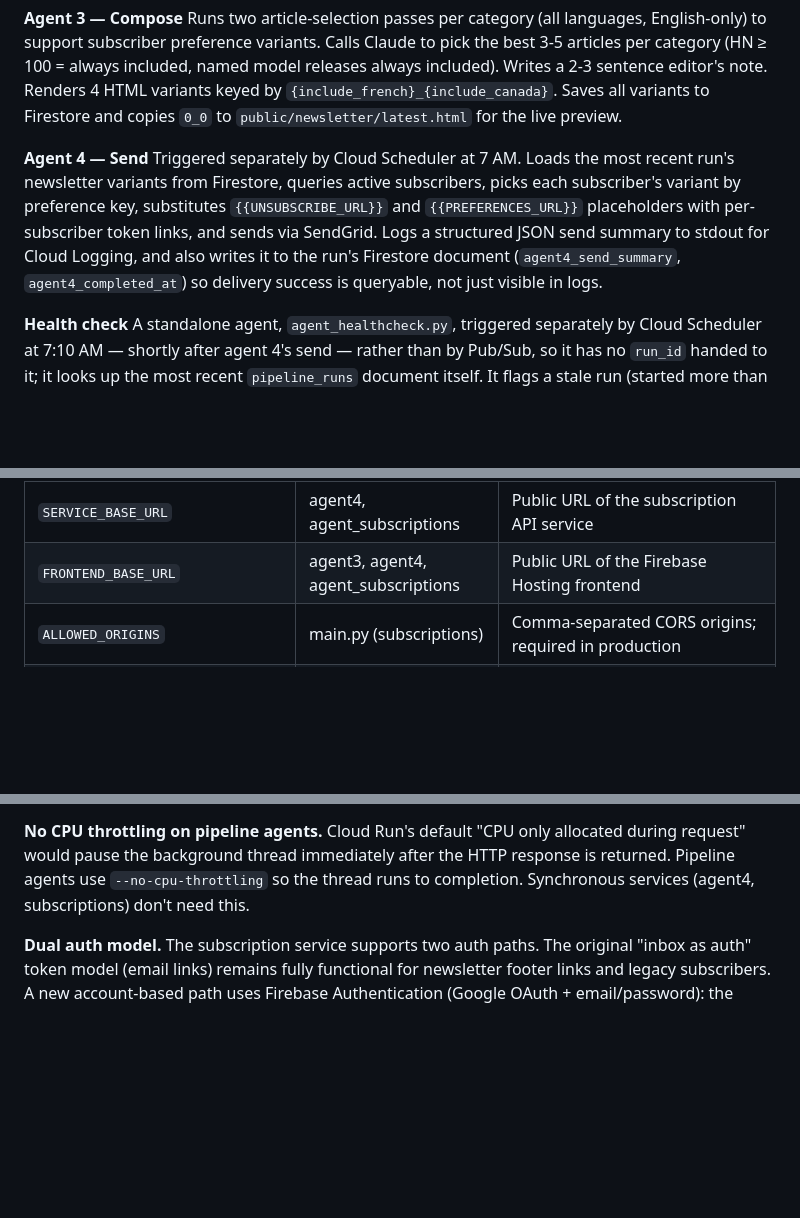
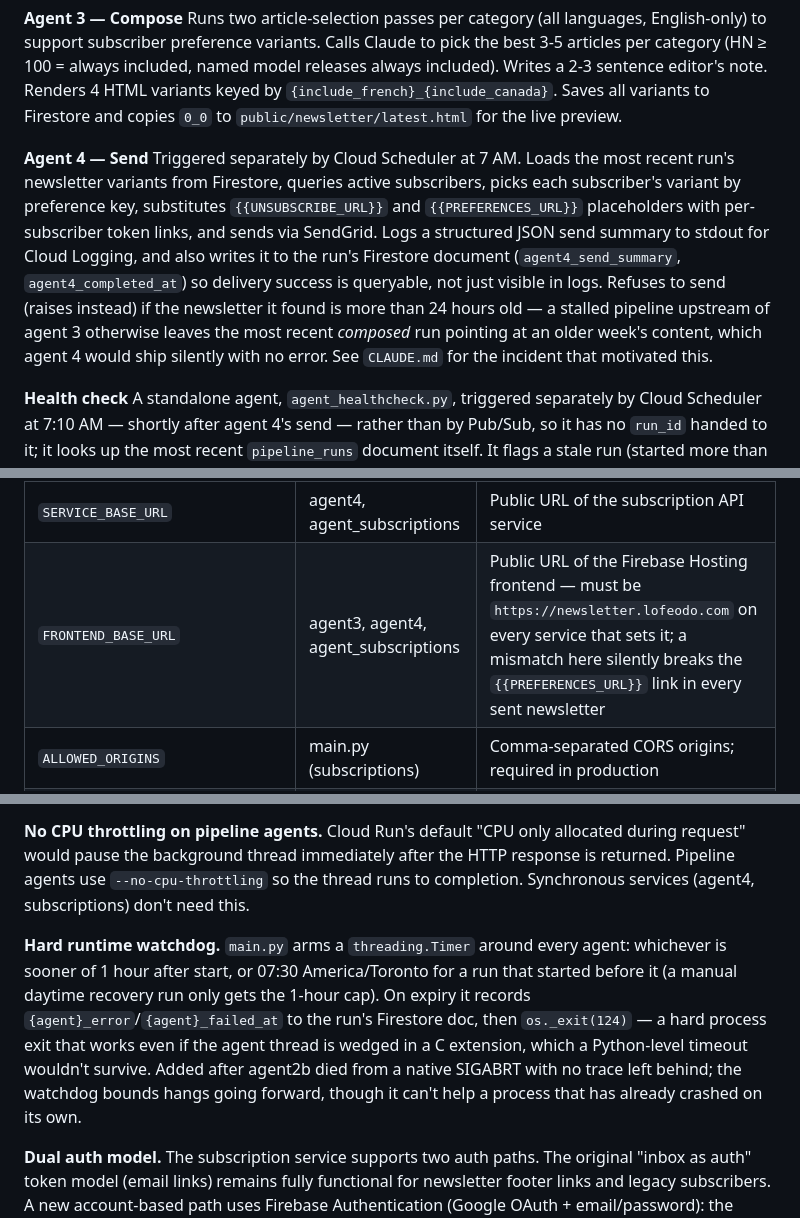
Before and after one commit to lofeodo/ai-news-agent, a Markdown page: README.md, 3 parts joined by grey strips. Rendered like a GitHub page; blank space fills up the shorter version.

Commit message:
docs: reflect agent4 freshness guard, runtime watchdog, FRONTEND_BASE_URL correctness
Co-Authored-By: Claude Sonnet 5 <noreply@anthropic.com>

```diff
--- a/README.md
+++ b/README.md
@@ -65,7 +65,7 @@ Both agent 2a and 2b atomically increment `agent2_completions` in the Firestore
 Runs two article-selection passes per category (all languages, English-only) to support subscriber preference variants. Calls Claude to pick the best 3-5 articles per category (HN ≥ 100 = always included, named model releases always included). Writes a 2-3 sentence editor's note. Renders 4 HTML variants keyed by `{include_french}_{include_canada}`. Saves all variants to Firestore and copies `0_0` to `public/newsletter/latest.html` for the live preview.
 
 **Agent 4 — Send**
-Triggered separately by Cloud Scheduler at 7 AM. Loads the most recent run's newsletter variants from Firestore, queries active subscribers, picks each subscriber's variant by preference key, substitutes `{{UNSUBSCRIBE_URL}}` and `{{PREFERENCES_URL}}` placeholders with per-subscriber token links, and sends via SendGrid. Logs a structured JSON send summary to stdout for Cloud Logging, and also writes it to the run's Firestore document (`agent4_send_summary`, `agent4_completed_at`) so delivery success is queryable, not just visible in logs.
+Triggered separately by Cloud Scheduler at 7 AM. Loads the most recent run's newsletter variants from Firestore, queries active subscribers, picks each subscriber's variant by preference key, substitutes `{{UNSUBSCRIBE_URL}}` and `{{PREFERENCES_URL}}` placeholders with per-subscriber token links, and sends via SendGrid. Logs a structured JSON send summary to stdout for Cloud Logging, and also writes it to the run's Firestore document (`agent4_send_summary`, `agent4_completed_at`) so delivery success is queryable, not just visible in logs. Refuses to send (raises instead) if the newsletter it found is more than 24 hours old — a stalled pipeline upstream of agent 3 otherwise leaves the most recent *composed* run pointing at an older week's content, which agent 4 would ship silently with no error. See `CLAUDE.md` for the incident that motivated this.
 
 **Health check**
 A standalone agent, `agent_healthcheck.py`, triggered separately by Cloud Scheduler at 7:10 AM — shortly after agent 4's send — rather than by Pub/Sub, so it has no `run_id` handed to it; it looks up the most recent `pipeline_runs` document itself. It flags a stale run (started more than 4 hours ago with no completion), any recorded agent failure, or a missing pipeline stage, and emails a report every run — a weekly heartbeat that says "all clear" or lists what's wrong, rather than only emailing on failure. Never touches the subscribers collection. See `CLAUDE.md` for the full failure-recording and detection mechanics.
@@ -170,7 +170,7 @@ Secrets live in **Google Secret Manager** (cloud) or environment variables (loca
 | `TEST_RECIPIENT_EMAIL` | agent4 | Local mode: single send address |
 | `TEST_SEND_TO` | agent4 | Cloud mode override: skip subscriber list, send only here |
 | `SERVICE_BASE_URL` | agent4, agent_subscriptions | Public URL of the subscription API service |
-| `FRONTEND_BASE_URL` | agent3, agent4, agent_subscriptions | Public URL of the Firebase Hosting frontend |
+| `FRONTEND_BASE_URL` | agent3, agent4, agent_subscriptions | Public URL of the Firebase Hosting frontend — must be `https://newsletter.lofeodo.com` on every service that sets it; a mismatch here silently breaks the `{{PREFERENCES_URL}}` link in every sent newsletter |
 | `ALLOWED_ORIGINS` | main.py (subscriptions) | Comma-separated CORS origins; required in production |
 | `MAILING_ADDRESS` | agent3 | Physical address in email footer (CASL compliance) |
 | `ADMIN_TOKEN` | agent_subscriptions | Token to access `/stats` endpoint |
@@ -255,6 +255,8 @@ The subscription service and agent4 (sender) are synchronous and don't need `--n
 
 **No CPU throttling on pipeline agents.** Cloud Run's default "CPU only allocated during request" would pause the background thread immediately after the HTTP response is returned. Pipeline agents use `--no-cpu-throttling` so the thread runs to completion. Synchronous services (agent4, subscriptions) don't need this.
 
+**Hard runtime watchdog.** `main.py` arms a `threading.Timer` around every agent: whichever is sooner of 1 hour after start, or 07:30 America/Toronto for a run that started before it (a manual daytime recovery run only gets the 1-hour cap). On expiry it records `{agent}_error`/`{agent}_failed_at` to the run's Firestore doc, then `os._exit(124)` — a hard process exit that works even if the agent thread is wedged in a C extension, which a Python-level timeout wouldn't survive. Added after agent2b died from a native SIGABRT with no trace left behind; the watchdog bounds hangs going forward, though it can't help a process that has already crashed on its own.
+
 **Dual auth model.** The subscription service supports two auth paths. The original "inbox as auth" token model (email links) remains fully functional for newsletter footer links and legacy subscribers. A new account-based path uses Firebase Authentication (Google OAuth + email/password): the frontend gets a Firebase ID token and sends it as `Authorization: Bearer`; `auth_middleware.py` verifies it with `firebase-admin`. Account-based subscribers get immediate subscribe/unsubscribe/preferences without waiting for an email — the Firebase auth flow already verified inbox ownership. Both paths read and write the same `subscribers` Firestore collection; account subscribers get a `uid` field linking them to the `users` collection.
 
 **Email deliverability.** Mail sends from `newsletter@lofeodo.com` via SendGrid with full domain authentication (DKIM + SPF via CNAME records, DMARC policy). Sending from a gmail.com address through a third-party relay fails SPF alignment and lands in spam — a controlled sending domain is required.
```
